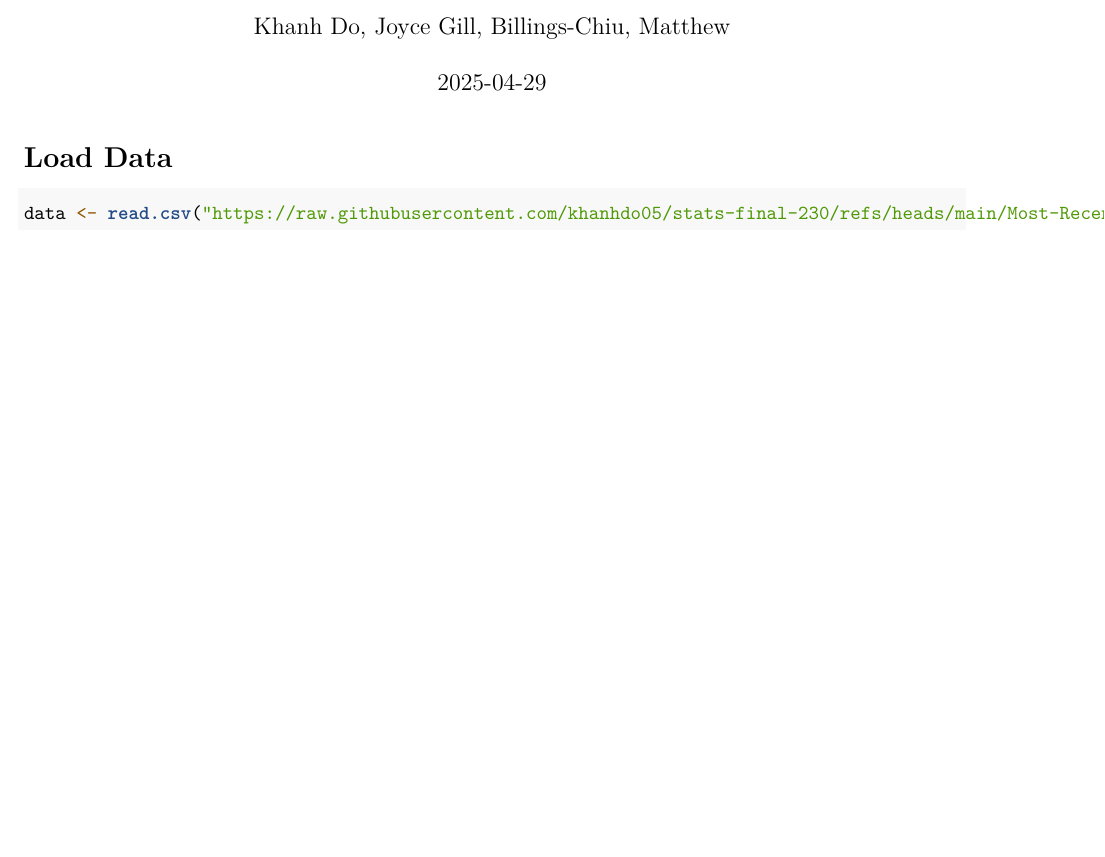
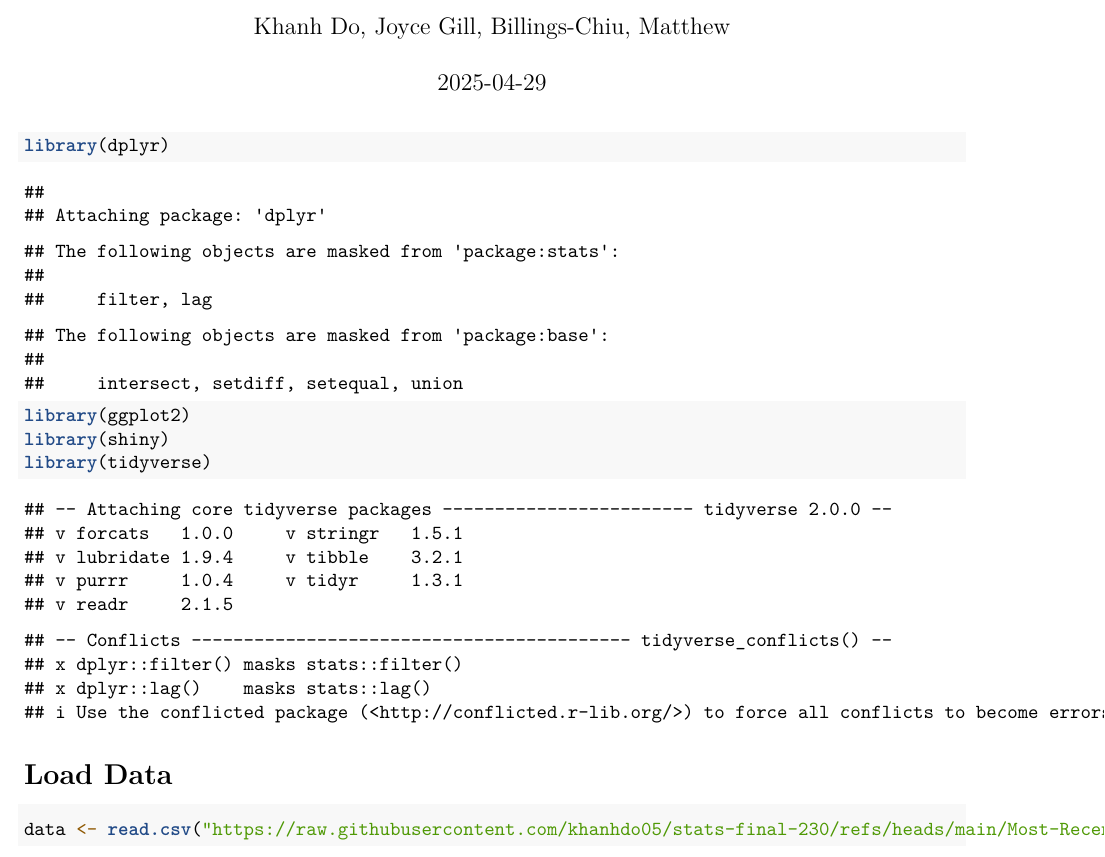
Before and after one commit to khanhdo05/stats-final-230, an R Markdown document (data_cleaning.Rmd): part of the page before the commit and part of page 1 of 2 after it, cut so that both start at the same text, the shorter picture padded with empty space. Rendered offline with R 4.5, knitr and Pandoc, then LaTeX, with nearby package versions; some code elsewhere in the file could not run offline.

Commit message:
Update data_cleaning.Rmd

````diff
--- a/data_cleaning.Rmd
+++ b/data_cleaning.Rmd
@@ -9,3 +9,8 @@ output: pdf_document
 knitr::opts_chunk$set(echo = TRUE)
 ```
 
+```{r}
+library(dplyr)
+library(ggplot2)
+library(shiny)
+library(tidyverse)
````
Also changed, not shown: data_cleaning.Rmd (15 more changed lines).
